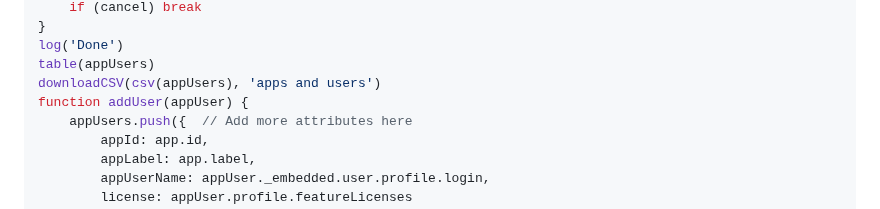
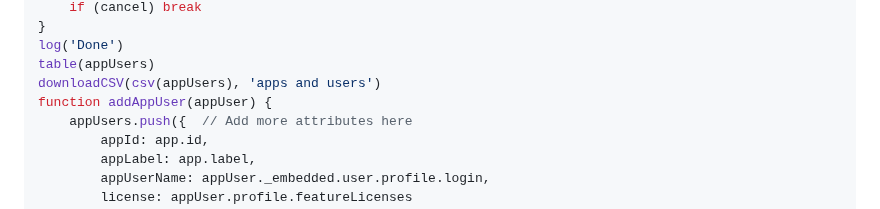
Before and after one commit to gabrielsroka/gabrielsroka.github.io, a Markdown page: console/examples.md, the part around the change. GitHub-like rendering.

```diff
--- a/console/examples.md
+++ b/console/examples.md
@@ -413,7 +413,7 @@ for await (app of getObjects('/api/v1/apps?q=salesforce')) {
 log('Done')
 table(appUsers)
 downloadCSV(csv(appUsers), 'apps and users')
-function addUser(appUser) {
+function addAppUser(appUser) {
     appUsers.push({  // Add more attributes here
         appId: app.id,
         appLabel: app.label,
```
